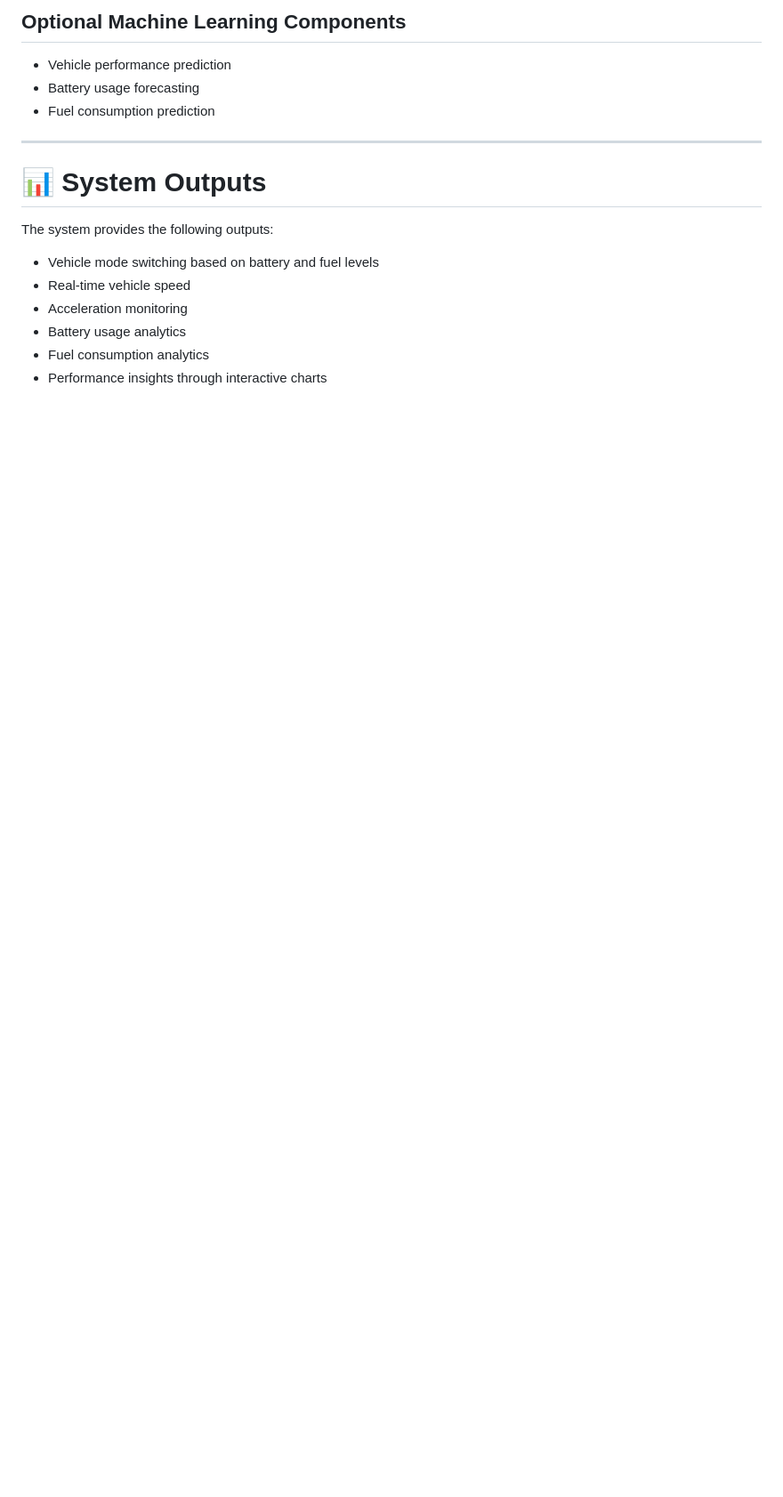
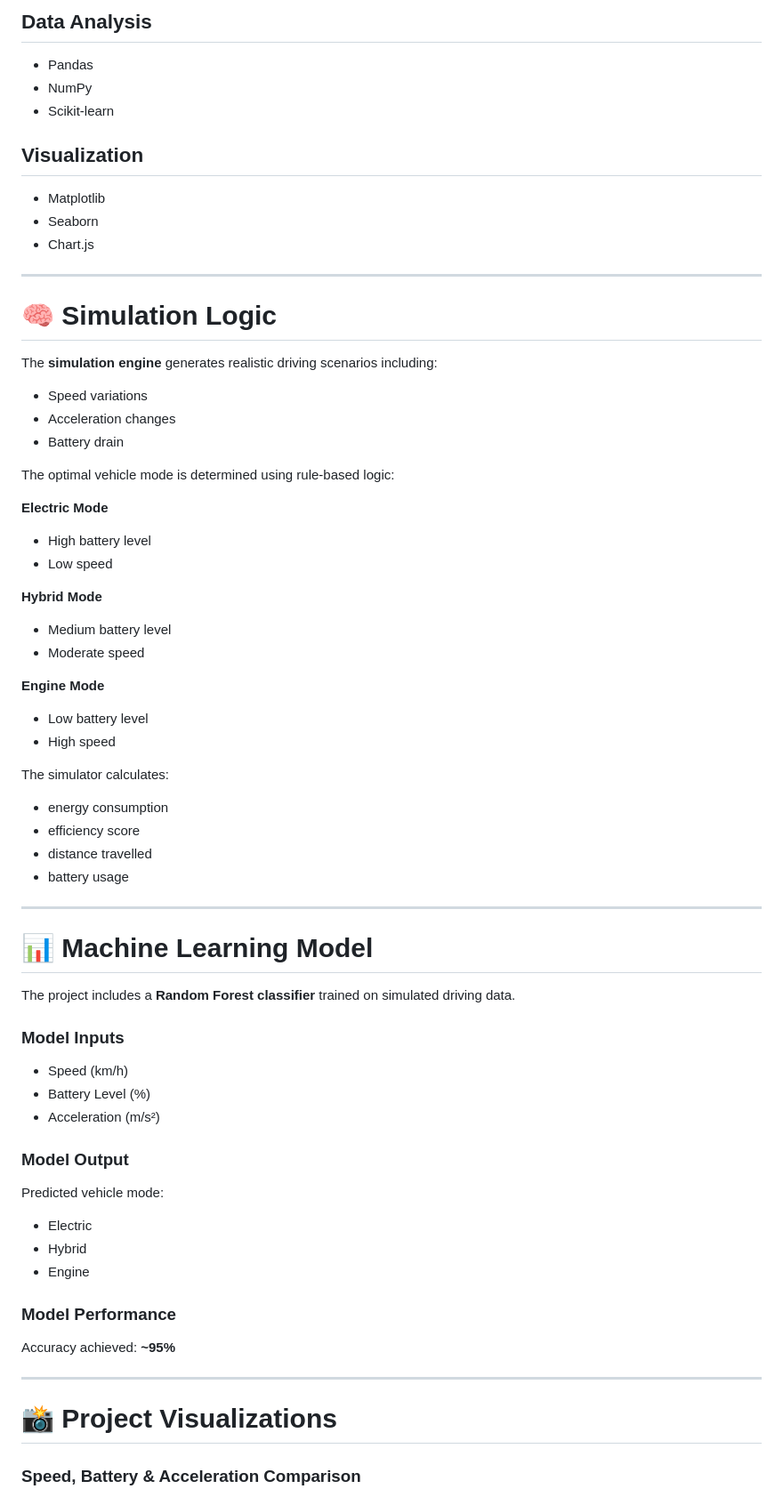
Before and after one commit to sohamgulhane13/hybrid-vehicle-mode-switcher, a Markdown page: README.md, the part around one of its changes. Shown at 89% size. GitHub-like rendering; blank space fills up the shorter version.

```diff
--- a/README.md
+++ b/README.md
@@ -71,18 +74,77 @@ The system follows a structured flow to simulate hybrid vehicle behavior:
 
-## Optional Machine Learning Components
-- Vehicle performance prediction
-- Battery usage forecasting
-- Fuel consumption prediction
+## Data Analysis
+
+* Pandas
+* NumPy
+* Scikit-learn
+
+## Visualization
+
+* Matplotlib
+* Seaborn
+* Chart.js
 
 ---
 
-# 📊 System Outputs
+# 🧠 Simulation Logic
 
-The system provides the following outputs:
+The **simulation engine** generates realistic driving scenarios including:
 
-- Vehicle mode switching based on battery and fuel levels
-- Real-time vehicle speed
-- Acceleration monitoring
-- Battery usage analytics
-- Fuel consumption analytics
-- Performance insights through interactive charts
+* Speed variations
+* Acceleration changes
+* Battery drain
+
+The optimal vehicle mode is determined using rule-based logic:
+
+**Electric Mode**
+
+* High battery level
+* Low speed
+
+**Hybrid Mode**
+
+* Medium battery level
+* Moderate speed
+
+**Engine Mode**
+
+* Low battery level
+* High speed
+
+The simulator calculates:
+
+* energy consumption
+* efficiency score
+* distance travelled
+* battery usage
+
+---
+
+# 📊 Machine Learning Model
+
+The project includes a **Random Forest classifier** trained on simulated driving data.
+
+### Model Inputs
+
+* Speed (km/h)
+* Battery Level (%)
+* Acceleration (m/s²)
+
+### Model Output
+
+Predicted vehicle mode:
+
+* Electric
+* Hybrid
+* Engine
+
+### Model Performance
+
+Accuracy achieved: **~95%**
+
+---
+
+# 📸 Project Visualizations
+
+### Speed, Battery & Acceleration Comparison
+
```
Also changed, not shown: other parts of README.md (+139 -91 lines).
